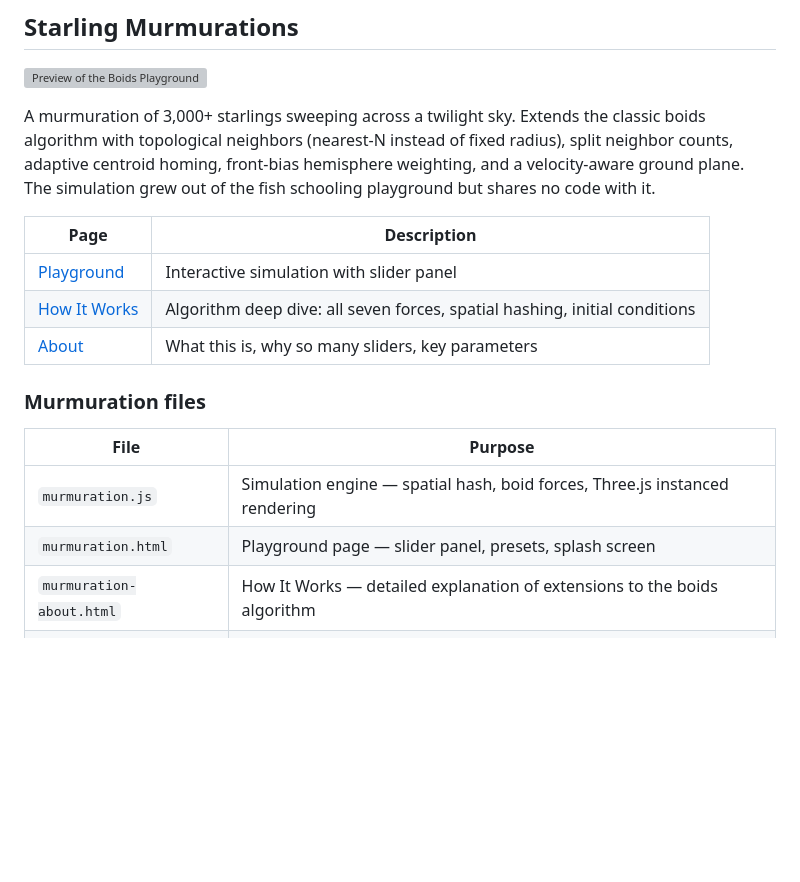
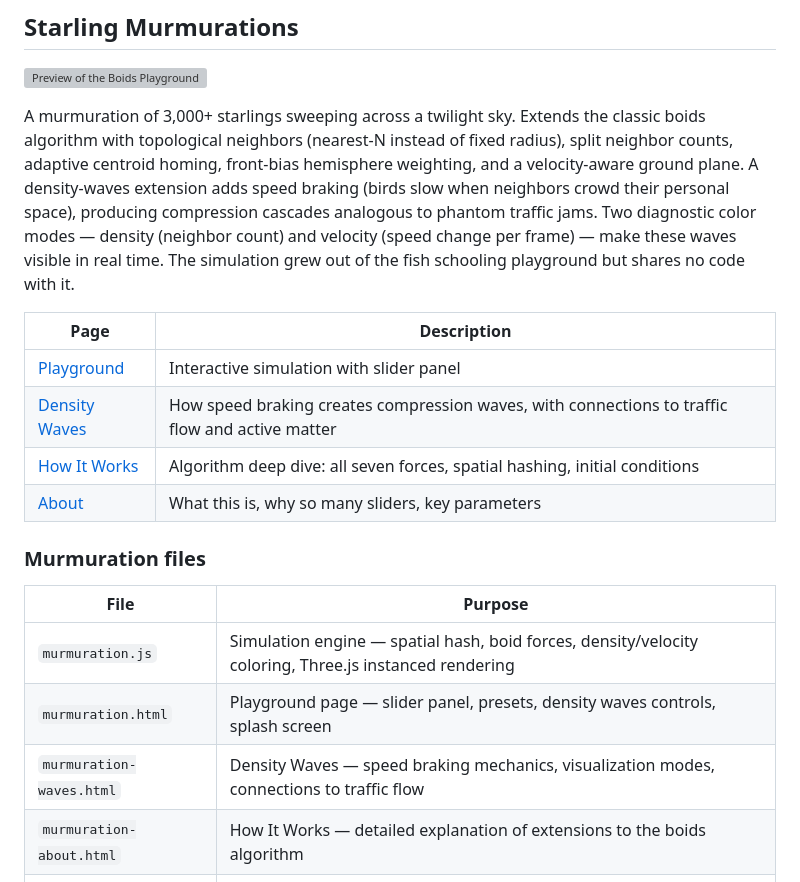
Before and after one commit to ssickels/boids-playground, a Markdown page: README.md, the part around the change. Rendered like a GitHub page; blank space fills up the shorter version; grey boxes are pictures that could not be loaded.

Commit message:
Update README with density waves feature and new pages
Co-Authored-By: Claude Opus 4.6 <noreply@anthropic.com>

```diff
--- a/README.md
+++ b/README.md
@@ -36,11 +36,12 @@ A school of Blue Tang fish exhibits emergent flocking behavior while an Orangest
 
 ![Preview of the Boids Playground](https://stevessite.com/murmuration_preview.jpg)
 
-A murmuration of 3,000+ starlings sweeping across a twilight sky. Extends the classic boids algorithm with topological neighbors (nearest-N instead of fixed radius), split neighbor counts, adaptive centroid homing, front-bias hemisphere weighting, and a velocity-aware ground plane. The simulation grew out of the fish schooling playground but shares no code with it.
+A murmuration of 3,000+ starlings sweeping across a twilight sky. Extends the classic boids algorithm with topological neighbors (nearest-N instead of fixed radius), split neighbor counts, adaptive centroid homing, front-bias hemisphere weighting, and a velocity-aware ground plane. A density-waves extension adds speed braking (birds slow when neighbors crowd their personal space), producing compression cascades analogous to phantom traffic jams. Two diagnostic color modes — density (neighbor count) and velocity (speed change per frame) — make these waves visible in real time. The simulation grew out of the fish schooling playground but shares no code with it.
 
 | Page | Description |
 |---|---|
 | [Playground](https://stevessite.com/murmuration.html) | Interactive simulation with slider panel |
+| [Density Waves](https://stevessite.com/murmuration-waves.html) | How speed braking creates compression waves, with connections to traffic flow and active matter |
 | [How It Works](https://stevessite.com/murmuration-about.html) | Algorithm deep dive: all seven forces, spatial hashing, initial conditions |
 | [About](https://stevessite.com/murmuration-intro.html) | What this is, why so many sliders, key parameters |
 
@@ -48,8 +49,9 @@ A murmuration of 3,000+ starlings sweeping across a twilight sky. Extends the cl
 
 | File | Purpose |
 |---|---|
-| `murmuration.js` | Simulation engine — spatial hash, boid forces, Three.js instanced rendering |
-| `murmuration.html` | Playground page — slider panel, presets, splash screen |
+| `murmuration.js` | Simulation engine — spatial hash, boid forces, density/velocity coloring, Three.js instanced rendering |
+| `murmuration.html` | Playground page — slider panel, presets, density waves controls, splash screen |
+| `murmuration-waves.html` | Density Waves — speed braking mechanics, visualization modes, connections to traffic flow |
 | `murmuration-about.html` | How It Works — detailed explanation of extensions to the boids algorithm |
 | `murmuration-intro.html` | About page — casual first-person overview |
 | `murmuration-nav.js` | Navigation bar with murmuration-section tabs |
```
